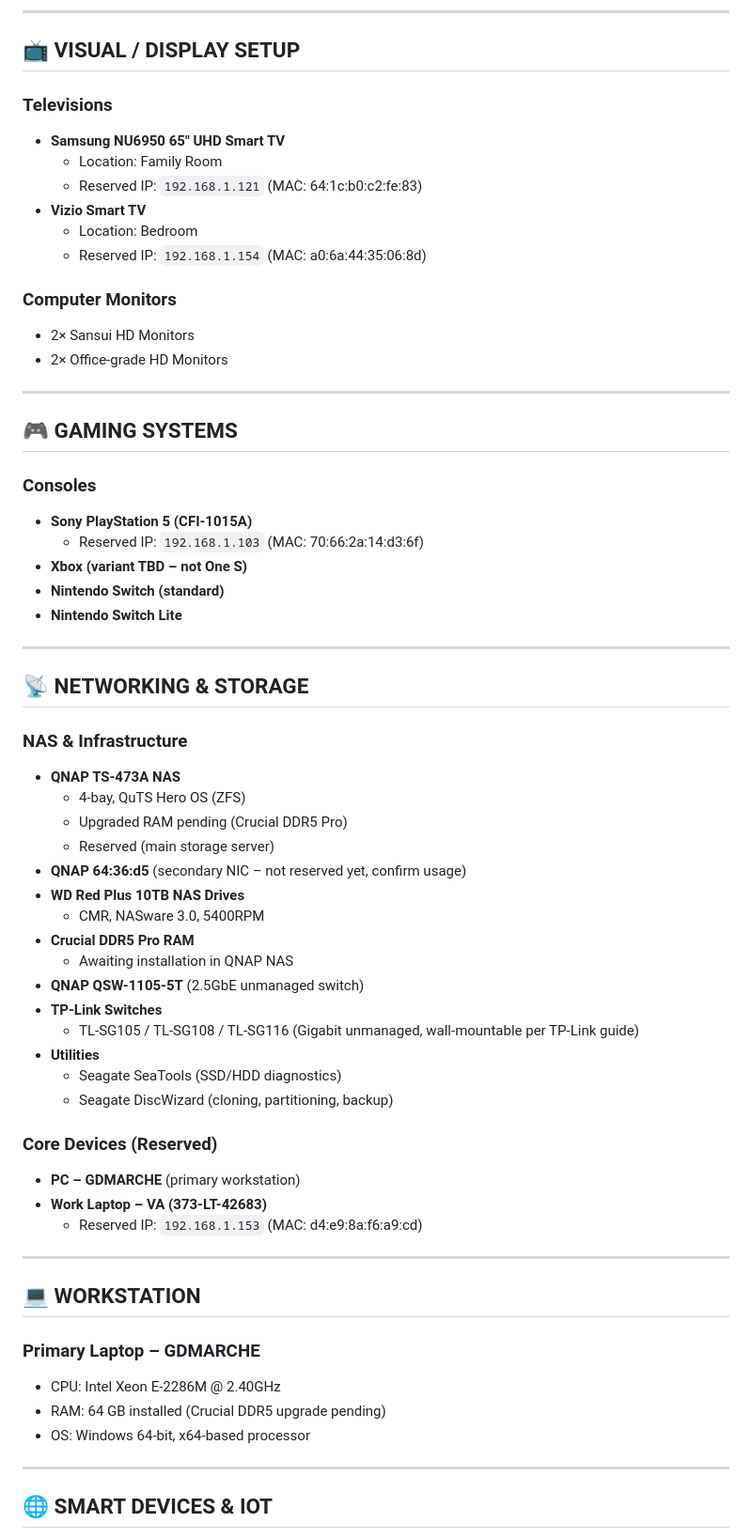
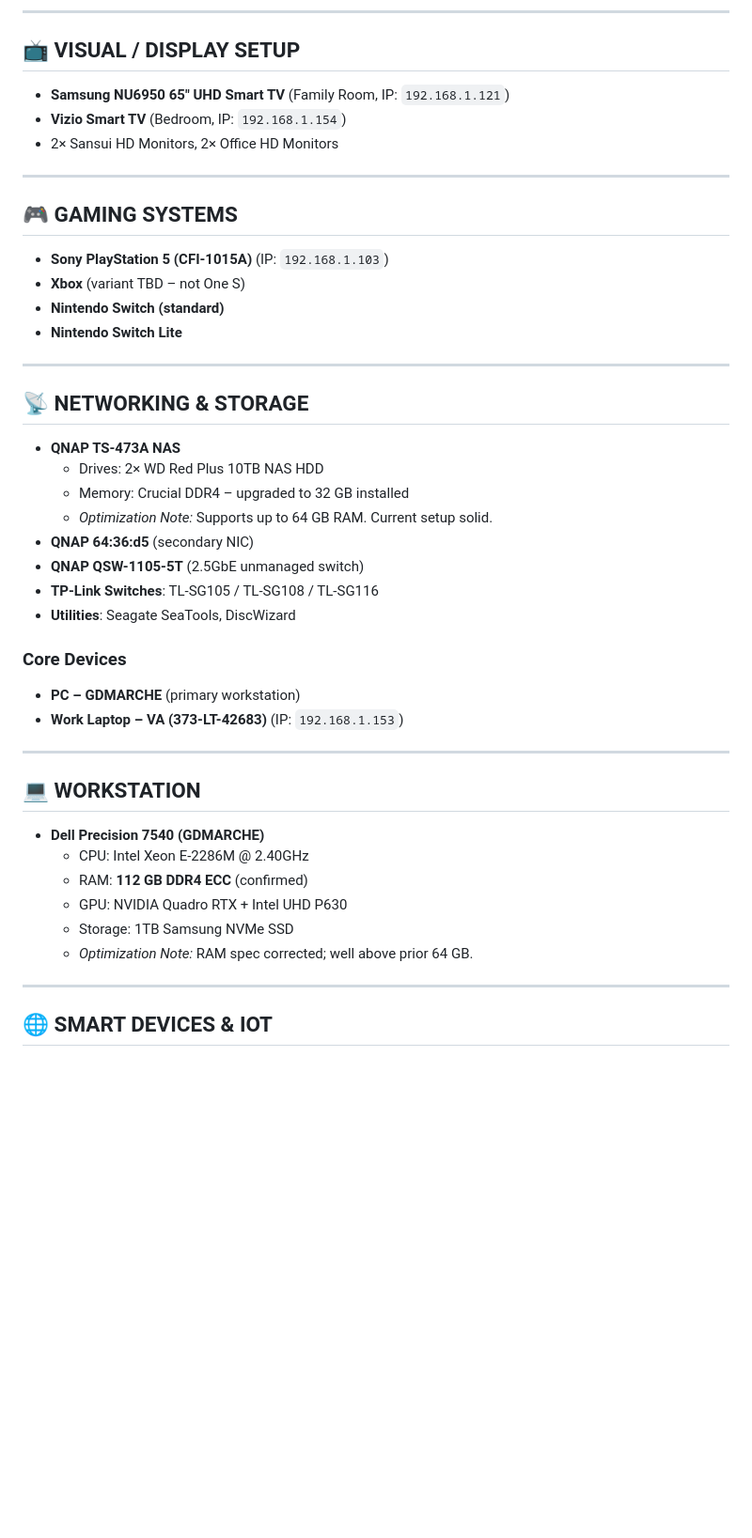
Before and after one commit to MarcArmy2003/The-Audiopheliac, a Markdown page: docs/AV_Network_Master_List.md, the part around the change printed below. Shown: that part at 94% size. Drawn GitHub-style; blank space fills up the shorter version.

```diff
--- a/docs/AV_Network_Master_List.md
+++ b/docs/AV_Network_Master_List.md
@@ -62,26 +58,15 @@ Owner Device ID: GDMARCHE
 
 ## 📺 VISUAL / DISPLAY SETUP
 
-### Televisions
-- **Samsung NU6950 65" UHD Smart TV**
-  - Location: Family Room
-  - Reserved IP: `192.168.1.121` (MAC: 64:1c:b0:c2:fe:83)
-- **Vizio Smart TV**
-  - Location: Bedroom
-  - Reserved IP: `192.168.1.154` (MAC: a0:6a:44:35:06:8d)
-
-### Computer Monitors
-- 2× Sansui HD Monitors
-- 2× Office-grade HD Monitors
+- **Samsung NU6950 65" UHD Smart TV** (Family Room, IP: `192.168.1.121`)
+- **Vizio Smart TV** (Bedroom, IP: `192.168.1.154`)
+- 2× Sansui HD Monitors, 2× Office HD Monitors
 
 ---
 
 ## 🎮 GAMING SYSTEMS
-
-### Consoles
-- **Sony PlayStation 5 (CFI-1015A)**
-  - Reserved IP: `192.168.1.103` (MAC: 70:66:2a:14:d3:6f)
-- **Xbox (variant TBD – not One S)**
+- **Sony PlayStation 5 (CFI-1015A)** (IP: `192.168.1.103`)
+- **Xbox** (variant TBD – not One S)
 - **Nintendo Switch (standard)**
 - **Nintendo Switch Lite**
 
@@ -89,36 +74,28 @@ Owner Device ID: GDMARCHE
 
 ## 📡 NETWORKING & STORAGE
 
-### NAS & Infrastructure
 - **QNAP TS-473A NAS**
-  - 4-bay, QuTS Hero OS (ZFS)
-  - Upgraded RAM pending (Crucial DDR5 Pro)
-  - Reserved (main storage server)
-- **QNAP 64:36:d5** (secondary NIC – not reserved yet, confirm usage)
-- **WD Red Plus 10TB NAS Drives**
-  - CMR, NASware 3.0, 5400RPM
-- **Crucial DDR5 Pro RAM**
-  - Awaiting installation in QNAP NAS
+  - Drives: 2× WD Red Plus 10TB NAS HDD
+  - Memory: Crucial DDR4 – upgraded to 32 GB installed
+  - *Optimization Note:* Supports up to 64 GB RAM. Current setup solid.
+- **QNAP 64:36:d5** (secondary NIC)
 - **QNAP QSW-1105-5T** (2.5GbE unmanaged switch)
-- **TP-Link Switches**
-  - TL-SG105 / TL-SG108 / TL-SG116 (Gigabit unmanaged, wall-mountable per TP-Link guide)
-- **Utilities**
-  - Seagate SeaTools (SSD/HDD diagnostics)
-  - Seagate DiscWizard (cloning, partitioning, backup)
+- **TP-Link Switches**: TL-SG105 / TL-SG108 / TL-SG116
+- **Utilities**: Seagate SeaTools, DiscWizard
 
-### Core Devices (Reserved)
+### Core Devices
 - **PC – GDMARCHE** (primary workstation)
-- **Work Laptop – VA (373-LT-42683)**
-  - Reserved IP: `192.168.1.153` (MAC: d4:e9:8a:f6:a9:cd)
+- **Work Laptop – VA (373-LT-42683)** (IP: `192.168.1.153`)
 
 ---
 
 ## 💻 WORKSTATION
-
-### Primary Laptop – GDMARCHE
-- CPU: Intel Xeon E-2286M @ 2.40GHz
-- RAM: 64 GB installed (Crucial DDR5 upgrade pending)
-- OS: Windows 64-bit, x64-based processor
+- **Dell Precision 7540 (GDMARCHE)**
+  - CPU: Intel Xeon E-2286M @ 2.40GHz
+  - RAM: **112 GB DDR4 ECC** (confirmed)
+  - GPU: NVIDIA Quadro RTX + Intel UHD P630
+  - Storage: 1TB Samsung NVMe SSD
+  - *Optimization Note:* RAM spec corrected; well above prior 64 GB.
 
 ---
 
```
Also changed, not shown: other parts of docs/AV_Network_Master_List.md (+75 -69 lines).
